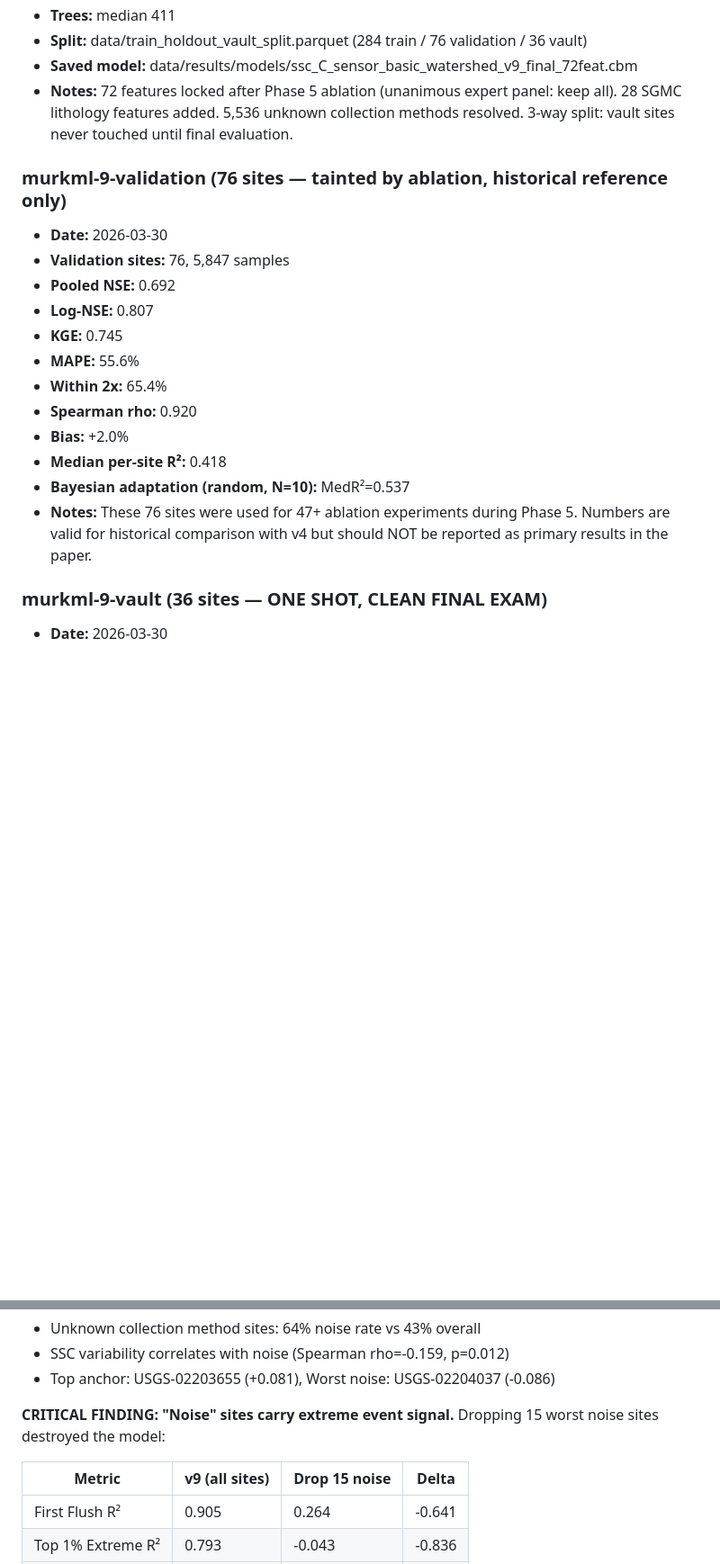
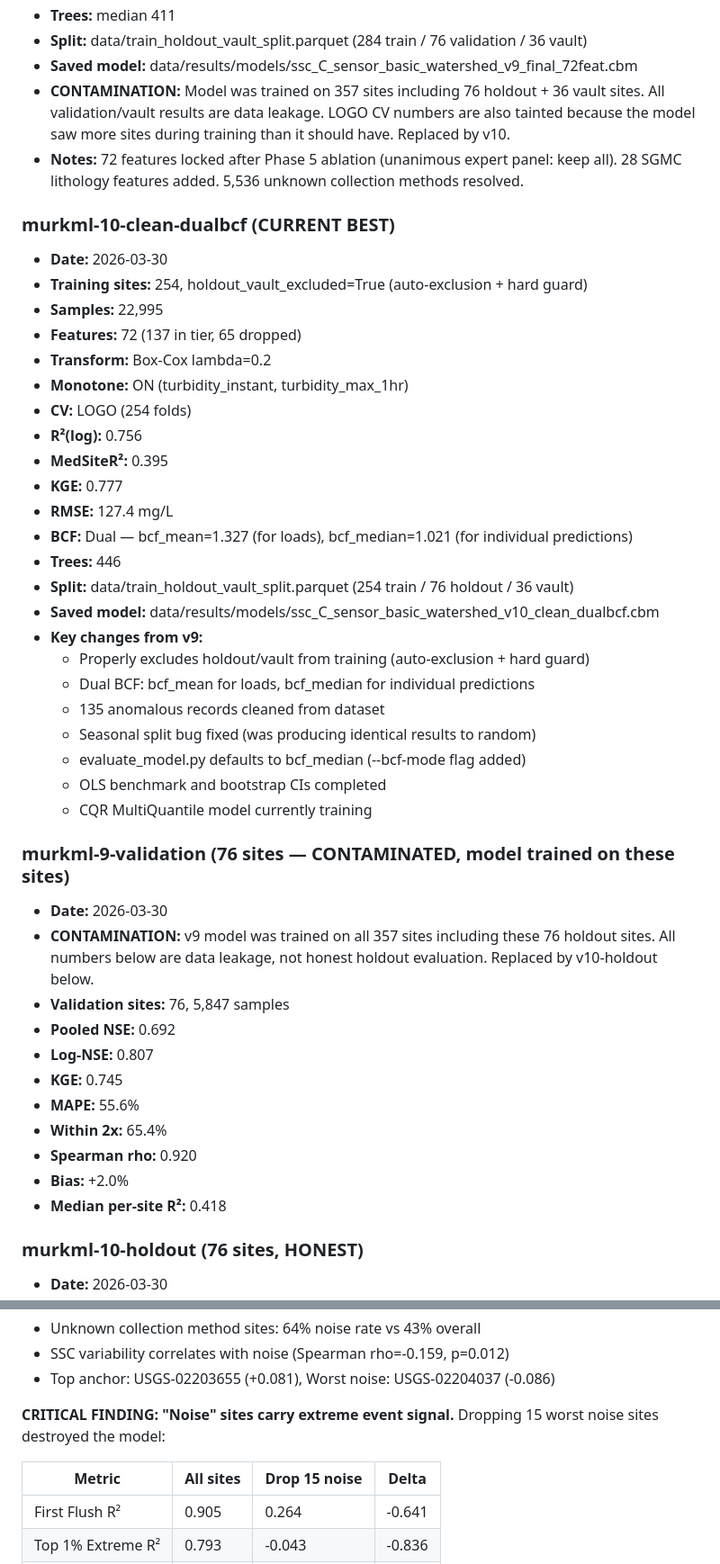
Before and after one commit to Whiteaeros/murkml, a Markdown page: MODEL_VERSIONS.md, 2 parts joined by grey strips. Shown at 90% size. GitHub-like rendering; blank space fills up the shorter version.

```diff
--- a/MODEL_VERSIONS.md
+++ b/MODEL_VERSIONS.md
@@ -96,10 +96,37 @@ Each entry records: training config, dataset, performance, and what changed from
 - **Trees:** median 411
 - **Split:** data/train_holdout_vault_split.parquet (284 train / 76 validation / 36 vault)
 - **Saved model:** data/results/models/ssc_C_sensor_basic_watershed_v9_final_72feat.cbm
-- **Notes:** 72 features locked after Phase 5 ablation (unanimous expert panel: keep all). 28 SGMC lithology features added. 5,536 unknown collection methods resolved. 3-way split: vault sites never touched until final evaluation.
+- **CONTAMINATION:** Model was trained on 357 sites including 76 holdout + 36 vault sites. All validation/vault results are data leakage. LOGO CV numbers are also tainted because the model saw more sites during training than it should have. Replaced by v10.
+- **Notes:** 72 features locked after Phase 5 ablation (unanimous expert panel: keep all). 28 SGMC lithology features added. 5,536 unknown collection methods resolved.
 
-### murkml-9-validation (76 sites — tainted by ablation, historical reference only)
+### murkml-10-clean-dualbcf (CURRENT BEST)
 - **Date:** 2026-03-30
+- **Training sites:** 254, holdout_vault_excluded=True (auto-exclusion + hard guard)
+- **Samples:** 22,995
+- **Features:** 72 (137 in tier, 65 dropped)
+- **Transform:** Box-Cox lambda=0.2
+- **Monotone:** ON (turbidity_instant, turbidity_max_1hr)
+- **CV:** LOGO (254 folds)
+- **R²(log):** 0.756
+- **MedSiteR²:** 0.395
+- **KGE:** 0.777
+- **RMSE:** 127.4 mg/L
+- **BCF:** Dual — bcf_mean=1.327 (for loads), bcf_median=1.021 (for individual predictions)
+- **Trees:** 446
+- **Split:** data/train_holdout_vault_split.parquet (254 train / 76 holdout / 36 vault)
+- **Saved model:** data/results/models/ssc_C_sensor_basic_watershed_v10_clean_dualbcf.cbm
+- **Key changes from v9:**
+  - Properly excludes holdout/vault from training (auto-exclusion + hard guard)
+  - Dual BCF: bcf_mean for loads, bcf_median for individual predictions
+  - 135 anomalous records cleaned from dataset
+  - Seasonal split bug fixed (was producing identical results to random)
+  - evaluate_model.py defaults to bcf_median (--bcf-mode flag added)
+  - OLS benchmark and bootstrap CIs completed
+  - CQR MultiQuantile model currently training
+
+### murkml-9-validation (76 sites — CONTAMINATED, model trained on these sites)
+- **Date:** 2026-03-30
+- **CONTAMINATION:** v9 model was trained on all 357 sites including these 76 holdout sites. All numbers below are data leakage, not honest holdout evaluation. Replaced by v10-holdout below.
 - **Validation sites:** 76, 5,847 samples
 - **Pooled NSE:** 0.692
 - **Log-NSE:** 0.807
@@ -109,8 +136,6 @@ Each entry records: training config, dataset, performance, and what changed from
 - **Spearman rho:** 0.920
 - **Bias:** +2.0%
 - **Median per-site R²:** 0.418
-- **Bayesian adaptation (random, N=10):** MedR²=0.537
-- **Notes:** These 76 sites were used for 47+ ablation experiments during Phase 5. Numbers are valid for historical comparison with v4 but should NOT be reported as primary results in the paper.
 
-### murkml-9-vault (36 sites — ONE SHOT, CLEAN FINAL EXAM)
+### murkml-10-holdout (76 sites, HONEST)
 - **Date:** 2026-03-30
@@ -170,7 +210,7 @@ Each entry records: training config, dataset, performance, and what changed from
 **CRITICAL FINDING: "Noise" sites carry extreme event signal.**
 Dropping 15 worst noise sites destroyed the model:
 
-| Metric | v9 (all sites) | Drop 15 noise | Delta |
+| Metric | All sites | Drop 15 noise | Delta |
 |---|---|---|---|
 | First Flush R² | 0.905 | 0.264 | -0.641 |
 | Top 1% Extreme R² | 0.793 | -0.043 | -0.836 |
```
Also changed, not shown: other parts of MODEL_VERSIONS.md (+33 -18 lines), CLAUDE.md (+27 -23 lines), RESULTS_LOG.md (+40 -0 lines).
